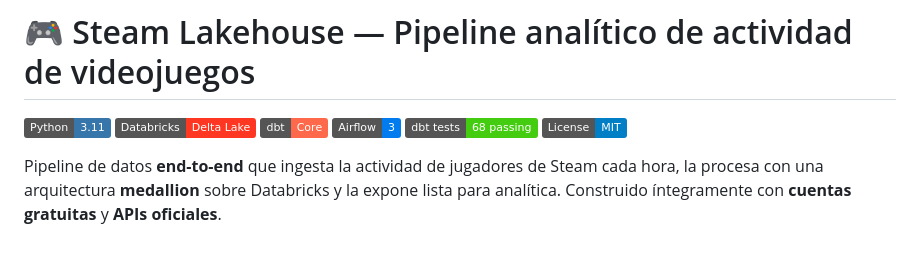
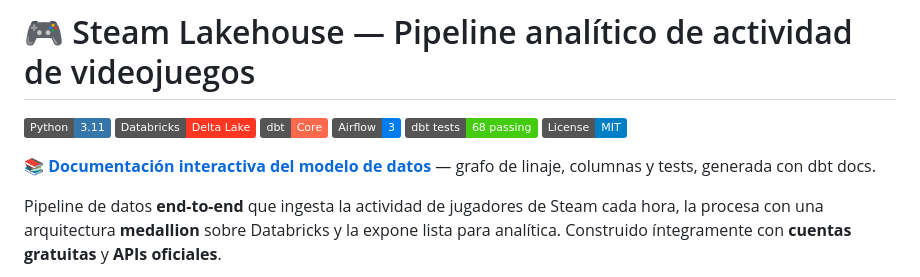
Before and after one commit to jhordan64/steam-lakehouse, a Markdown page: README.md, the part around the change. Drawn GitHub-style; badges without logos; blank space fills up the shorter version.

Commit message:
README: enlace a documentacion dbt publicada

```diff
--- a/README.md
+++ b/README.md
@@ -6,6 +6,8 @@
 ![Apache Airflow](https://img.shields.io/badge/Airflow-3-017CEE?logo=apacheairflow&logoColor=white)
 ![Tests](https://img.shields.io/badge/dbt_tests-68_passing-brightgreen)
 ![License](https://img.shields.io/badge/License-MIT-blue)
+
+📚 **[Documentación interactiva del modelo de datos](https://jhordan64.github.io/steam-lakehouse/)** — grafo de linaje, columnas y tests, generada con dbt docs.
 
 Pipeline de datos **end-to-end** que ingesta la actividad de jugadores de Steam cada hora, la procesa con una arquitectura **medallion** sobre Databricks y la expone lista para analítica. Construido íntegramente con **cuentas gratuitas** y **APIs oficiales**.
 
```
